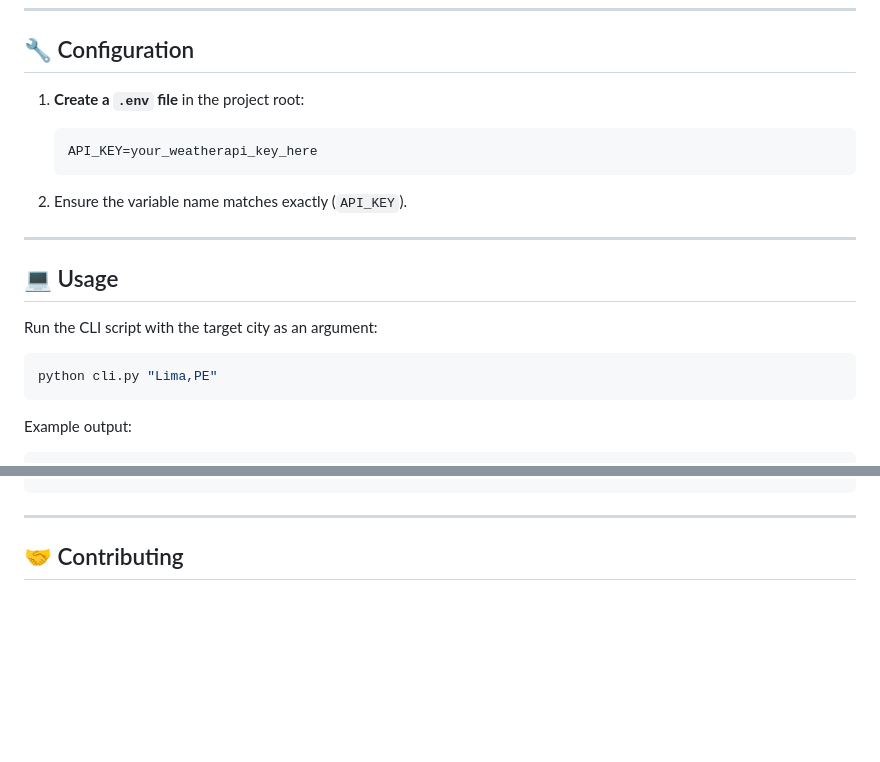
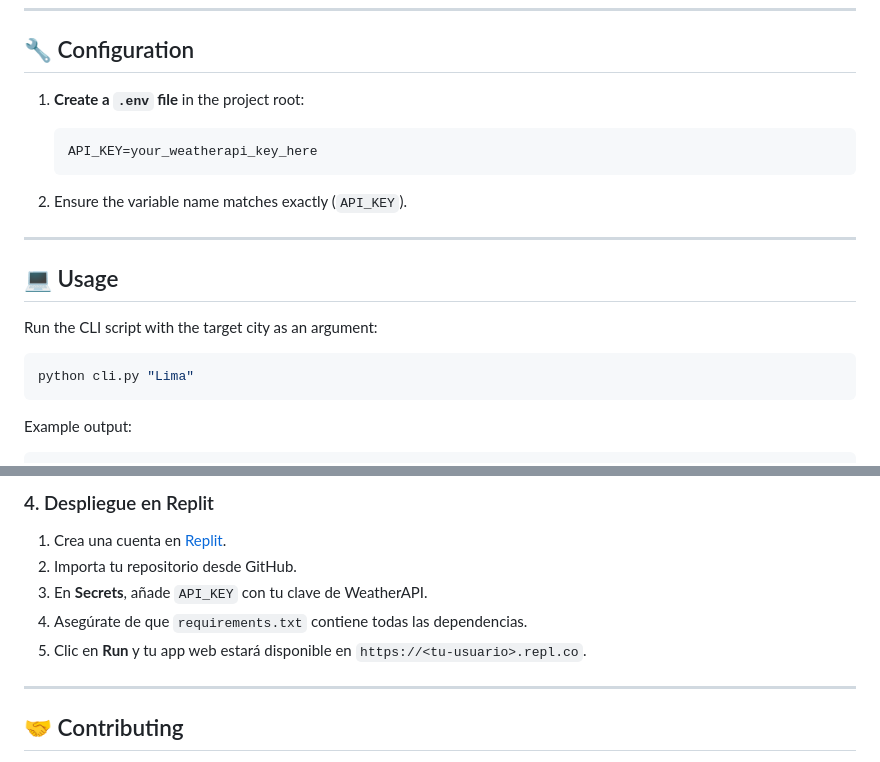
Before and after one commit to DADP89/weather_app, a Markdown page: README.md, 2 parts joined by grey strips. Drawn GitHub-style; blank space fills up the shorter version.

````diff
--- a/README.md
+++ b/README.md
@@ -68,7 +68,7 @@ A simple, modular Python command-line application to fetch and display the curre
 
 ## 🔧 Configuration
 
-1. **Create a `.env` file** in the project root:
+1. **Create a ****`.env`**** file** in the project root:
 
    ```env
    API_KEY=your_weatherapi_key_here
@@ -83,7 +83,7 @@ A simple, modular Python command-line application to fetch and display the curre
 Run the CLI script with the target city as an argument:
 
 ```bash
-python cli.py "Lima,PE"
+python cli.py "Lima"
 ```
 
 Example output:
@@ -145,4 +218,12 @@ weather_app/
 ```
+
+### 4. Despliegue en Replit
+
+1. Crea una cuenta en [Replit](https://replit.com/).
+2. Importa tu repositorio desde GitHub.
+3. En **Secrets**, añade `API_KEY` con tu clave de WeatherAPI.
+4. Asegúrate de que `requirements.txt` contiene todas las dependencias.
+5. Clic en **Run** y tu app web estará disponible en `https://<tu-usuario>.repl.co`.
 
 ---
 
````
Also changed, not shown: other parts of README.md (+88 -15 lines).
